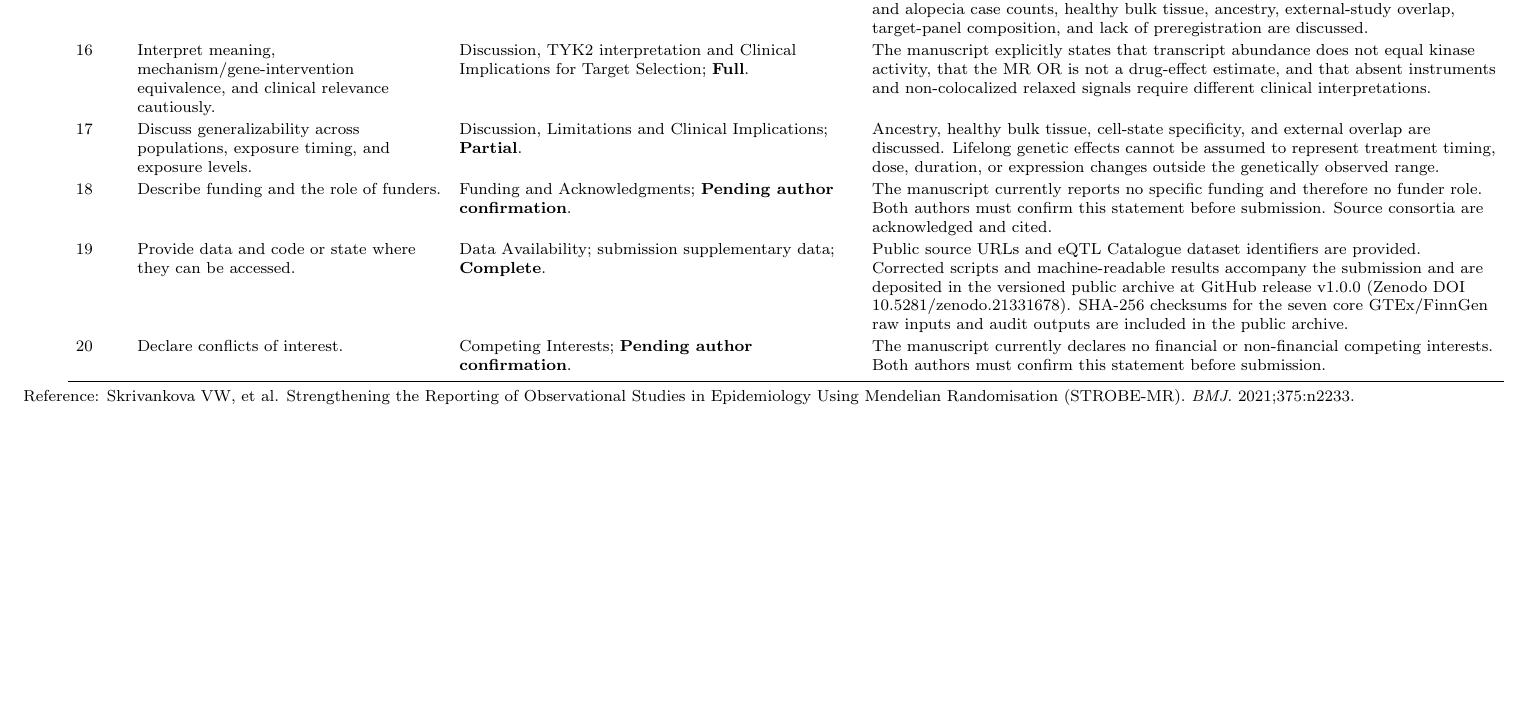
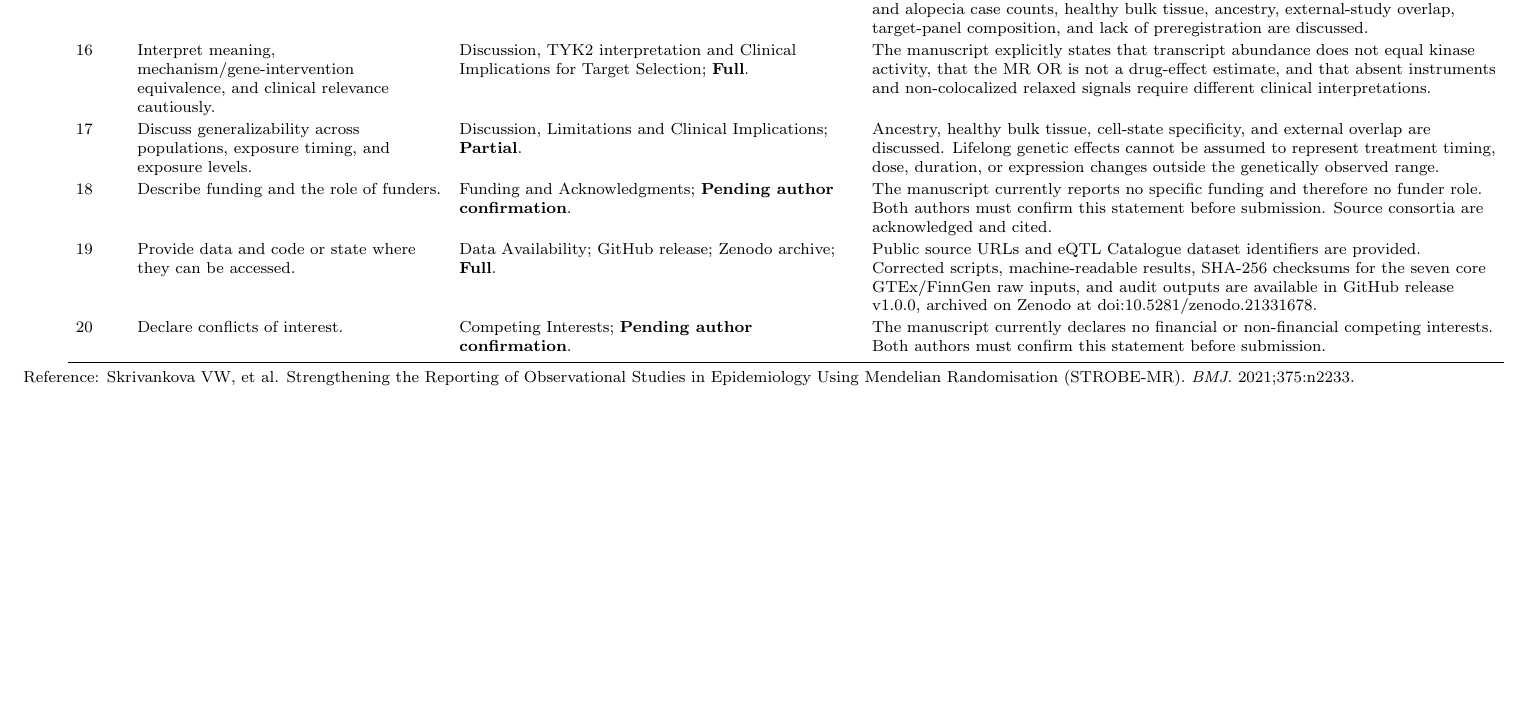
Before and after one commit to muhaoyang0616/skin_drug_target_mr, a LaTeX document (manuscript/strobe_mr_checklist.tex): part of page 2 of 2, cut so that both start at the same text. Compiled offline with pdfLaTeX.

Commit message:
docs: add Zenodo DOI to citation and data availability

```diff
--- a/manuscript/strobe_mr_checklist.tex
+++ b/manuscript/strobe_mr_checklist.tex
@@ -86,7 +86,7 @@ MU Haoyang and JIN Shan
 
 18 & Describe funding and the role of funders. & Funding and Acknowledgments; \textbf{Pending author confirmation}. & The manuscript currently reports no specific funding and therefore no funder role. Both authors must confirm this statement before submission. Source consortia are acknowledged and cited. \\
 
-19 & Provide data and code or state where they can be accessed. & Data Availability; submission supplementary data; \textbf{Complete}. & Public source URLs and eQTL Catalogue dataset identifiers are provided. Corrected scripts and machine-readable results accompany the submission and are deposited in the versioned public archive at \href{https://github.com/muhaoyang0616/skin_drug_target_mr/releases/tag/v1.0.0}{GitHub release v1.0.0} (Zenodo DOI \href{https://doi.org/10.5281/zenodo.21331678}{10.5281/zenodo.21331678}). SHA-256 checksums for the seven core GTEx/FinnGen raw inputs and audit outputs are included in the public archive. \\
+19 & Provide data and code or state where they can be accessed. & Data Availability; GitHub release; Zenodo archive; \textbf{Full}. & Public source URLs and eQTL Catalogue dataset identifiers are provided. Corrected scripts, machine-readable results, SHA-256 checksums for the seven core GTEx/FinnGen raw inputs, and audit outputs are available in \href{https://github.com/muhaoyang0616/skin_drug_target_mr/releases/tag/v1.0.0}{GitHub release v1.0.0}, archived on Zenodo at \href{https://doi.org/10.5281/zenodo.21331678}{doi:10.5281/zenodo.21331678}. \\
 
 20 & Declare conflicts of interest. & Competing Interests; \textbf{Pending author confirmation}. & The manuscript currently declares no financial or non-financial competing interests. Both authors must confirm this statement before submission. \\
 
```
Also changed, not shown: manuscript/sections/backmatter.tex (+1 -1 lines), README.md, 1 other file.
